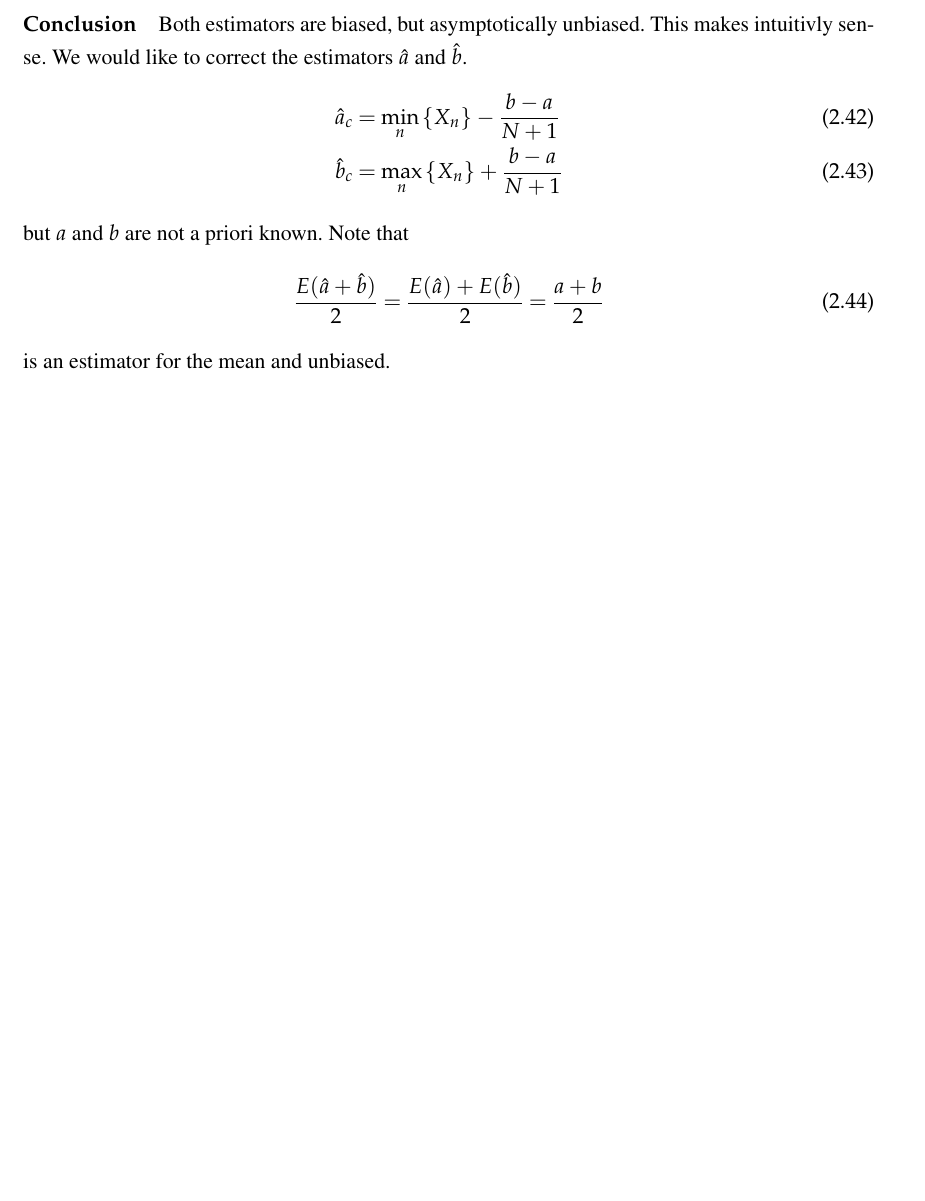
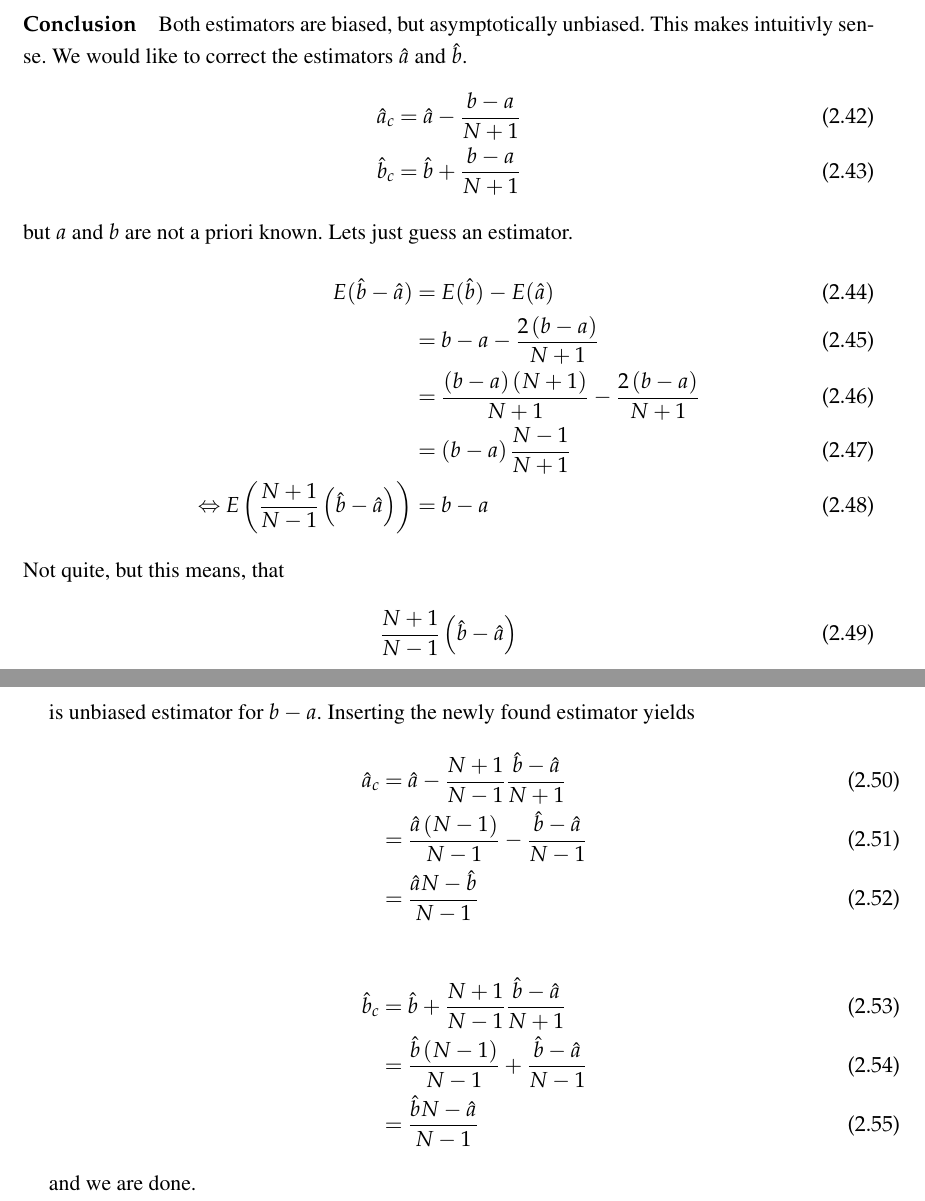
Before and after one commit to Jibbet/statmeth, a LaTeX document (main.tex, which reads sheet5.tex): part of page 10 of 10 before the commit and two parts of pages 10 and 11 of 11 after it, the two joined at a grey line, cut so that both start at the same text, the shorter picture padded with empty space. Compiled offline with pdfLaTeX.

Commit message:
safe progress

```diff
--- a/sheet5.tex
+++ b/sheet5.tex
@@ -124,12 +124,31 @@ Together
 \paragraph{Conclusion} Both estimators are biased, but asymptotically unbiased. This makes intuitivly sense.
 We would like to correct the estimators $\hat{a}$ and $\hat{b}$.
 \begin{align}
-    \hat{a}_c &= \min_n\left\{X_n\right\}-\frac{b-a}{N+1}
-    \\\hat{b}_c &= \max_n\left\{X_n\right\}+\frac{b-a}{N+1}
+    \hat{a}_c &= \hat{a}-\frac{b-a}{N+1}
+    \\\hat{b}_c &= \hat{b}+\frac{b-a}{N+1}
 \end{align}
 but $a$ and $b$ are not a priori known.
-Note that
-\begin{equation}
-    \frac{E(\hat{a}+\hat{b})}{2}=\frac{E(\hat{a})+E(\hat{b})}{2}=\frac{a+b}{2}
-\end{equation}
-is an estimator for the mean and unbiased.
+Lets just guess an estimator.
+\begin{align}
+    E(\hat{b}-\hat{a})&=E(\hat{b})-E(\hat{a})
+    \\&=b-a-\frac{2\left(b-a\right)}{N+1}
+    \\&=\frac{\left(b-a\right)\left(N+1\right)}{N+1}-\frac{2\left(b-a\right)}{N+1}
+    \\&=\left(b-a\right)\frac{N-1}{N+1}
+    \\\Leftrightarrow E\left(\frac{N+1}{N-1}\left(\hat{b}-\hat{a}\right)\right)&=b-a
+\end{align}
+Not quite, but this means, that
+\begin{align}
+    \frac{N+1}{N-1}\left(\hat{b}-\hat{a}\right)
+\end{align}
+is unbiased estimator for $b-a$. Inserting the newly found estimator yields
+\begin{align}
+    \hat{a}_c &= \hat{a}-\frac{N+1}{N-1}\frac{\hat{b}-\hat{a}}{N+1}
+    \\&=\frac{\hat{a}\left(N-1\right)}{N-1}-\frac{\hat{b}-\hat{a}}{N-1}
+    \\&=\frac{\hat{a}N-\hat{b}}{N-1}
+\end{align}
+\begin{align}
+    \hat{b}_c&=\hat{b}+\frac{N+1}{N-1}\frac{\hat{b}-\hat{a}}{N+1}
+    \\&=\frac{\hat{b}\left(N-1\right)}{N-1}+\frac{\hat{b}-\hat{a}}{N-1}
+    \\&=\frac{\hat{b}N-\hat{a}}{N-1}
+\end{align}
+and we are done.
```
Also changed, not shown: main.pdf, 4 other files.
